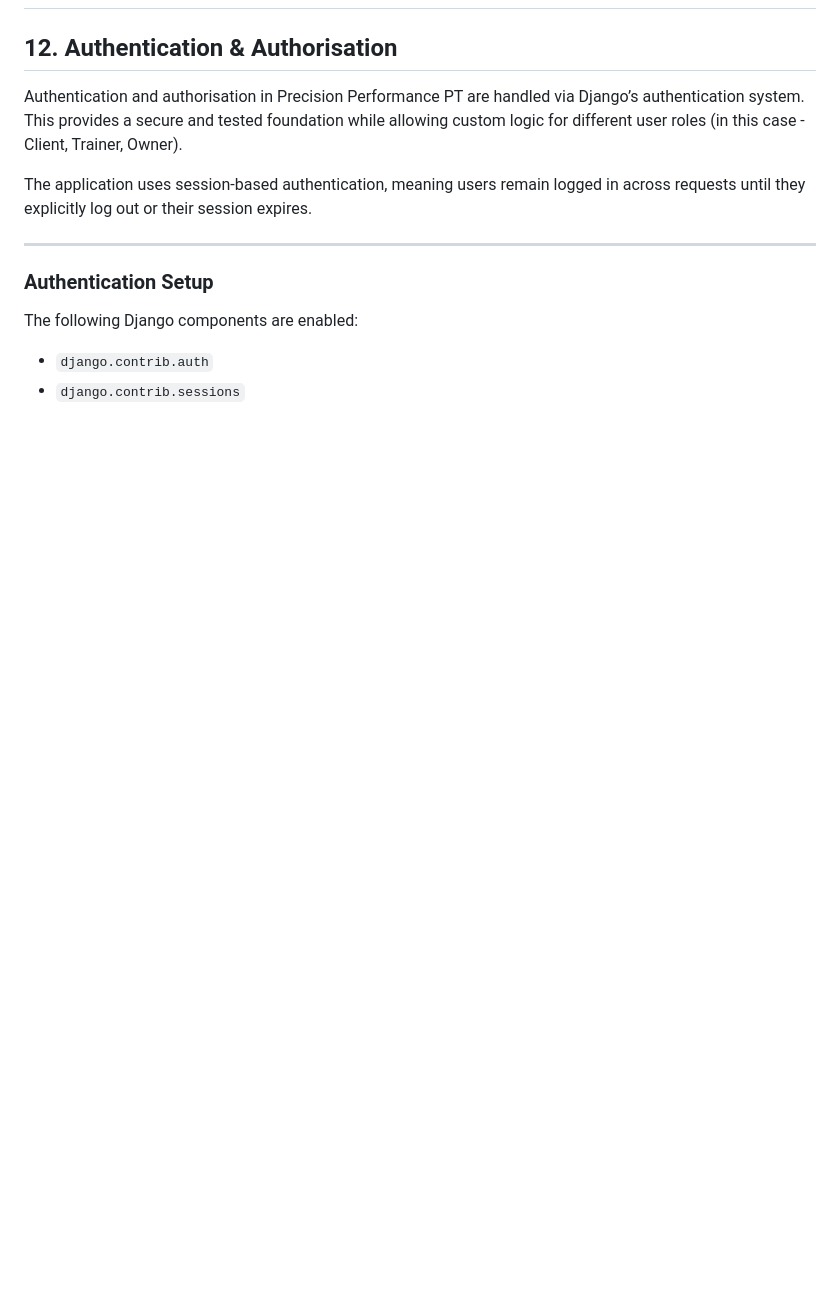
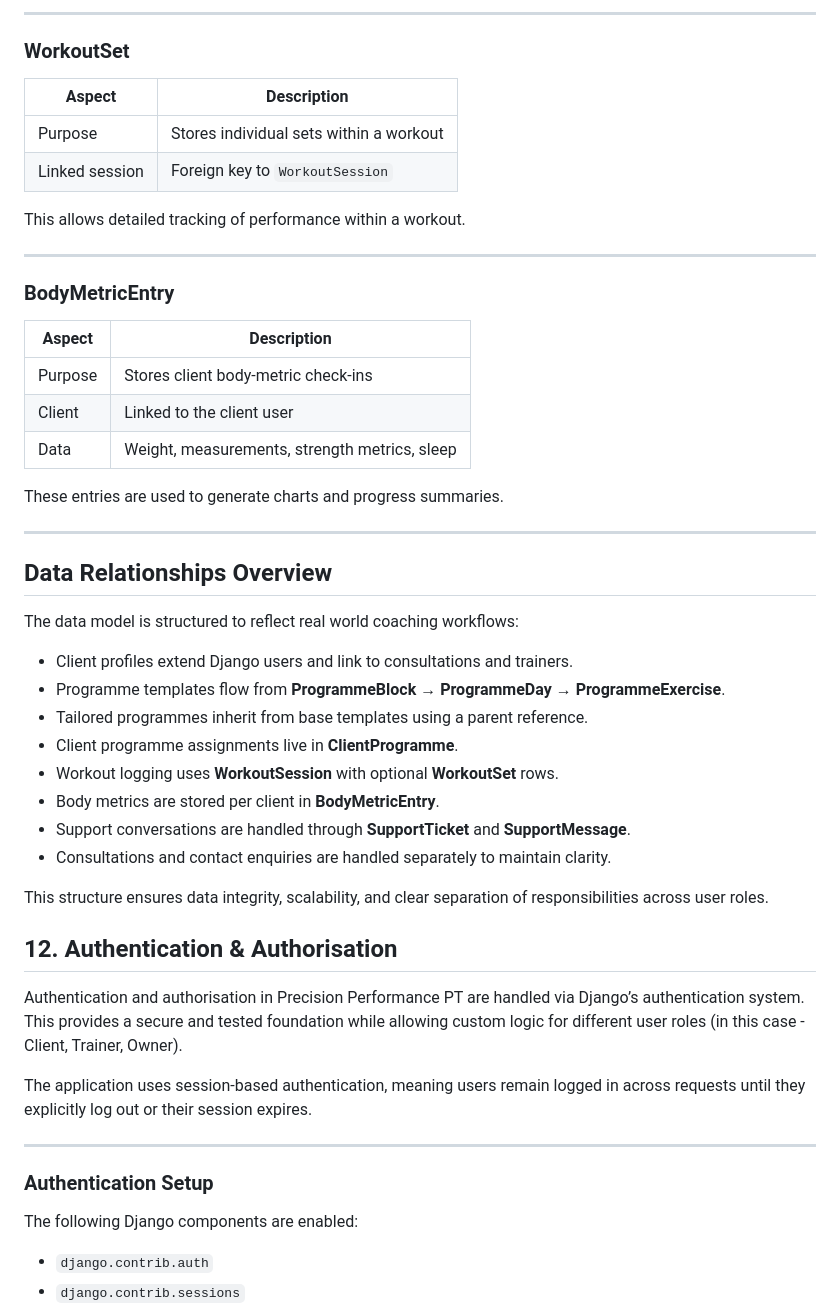
Before and after one commit to moranjohn-95/precision-performance-pt, a Markdown page: README.md, the part around one of its changes. GitHub-like rendering; blank space fills up the shorter version.

Commit message:
Add database & data  models section to readme file

```diff
--- a/README.md
+++ b/README.md
@@ -659,3 +793,43 @@ Support privacy rules ensure:
+---
+
+### WorkoutSet
+
+| Aspect | Description |
+|------|------------|
+| Purpose | Stores individual sets within a workout |
+| Linked session | Foreign key to `WorkoutSession` |
+
+This allows detailed tracking of performance within a workout.
+
+---
+
+### BodyMetricEntry
+
+| Aspect | Description |
+|------|------------|
+| Purpose | Stores client body-metric check-ins |
+| Client | Linked to the client user |
+| Data | Weight, measurements, strength metrics, sleep |
+
+These entries are used to generate charts and progress summaries.
+
+---
+
+## Data Relationships Overview
+
+The data model is structured to reflect real world coaching workflows:
+
+- Client profiles extend Django users and link to consultations and trainers.
+- Programme templates flow from **ProgrammeBlock → ProgrammeDay → ProgrammeExercise**.
+- Tailored programmes inherit from base templates using a parent reference.
+- Client programme assignments live in **ClientProgramme**.
+- Workout logging uses **WorkoutSession** with optional **WorkoutSet** rows.
+- Body metrics are stored per client in **BodyMetricEntry**.
+- Support conversations are handled through **SupportTicket** and **SupportMessage**.
+- Consultations and contact enquiries are handled separately to maintain clarity.
+
+This structure ensures data integrity, scalability, and clear separation of responsibilities across user roles.
+
 ## 12. Authentication & Authorisation
 
 Authentication and authorisation in Precision Performance PT are handled via Django’s authentication system. This provides a secure and tested foundation while allowing custom logic for different user roles (in this case - Client, Trainer, Owner).
```
Also changed, not shown: other parts of README.md (+134 -0 lines).
